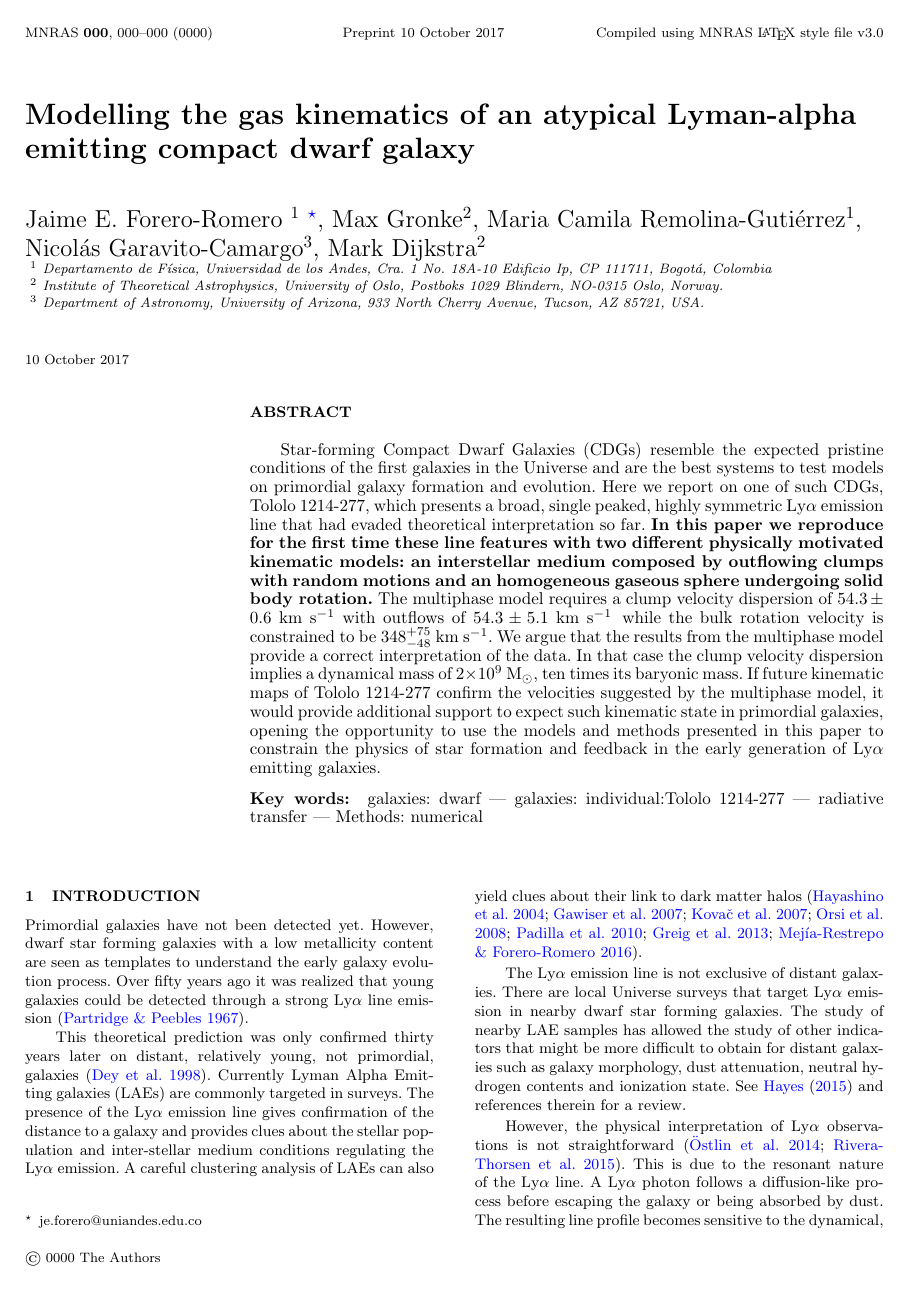
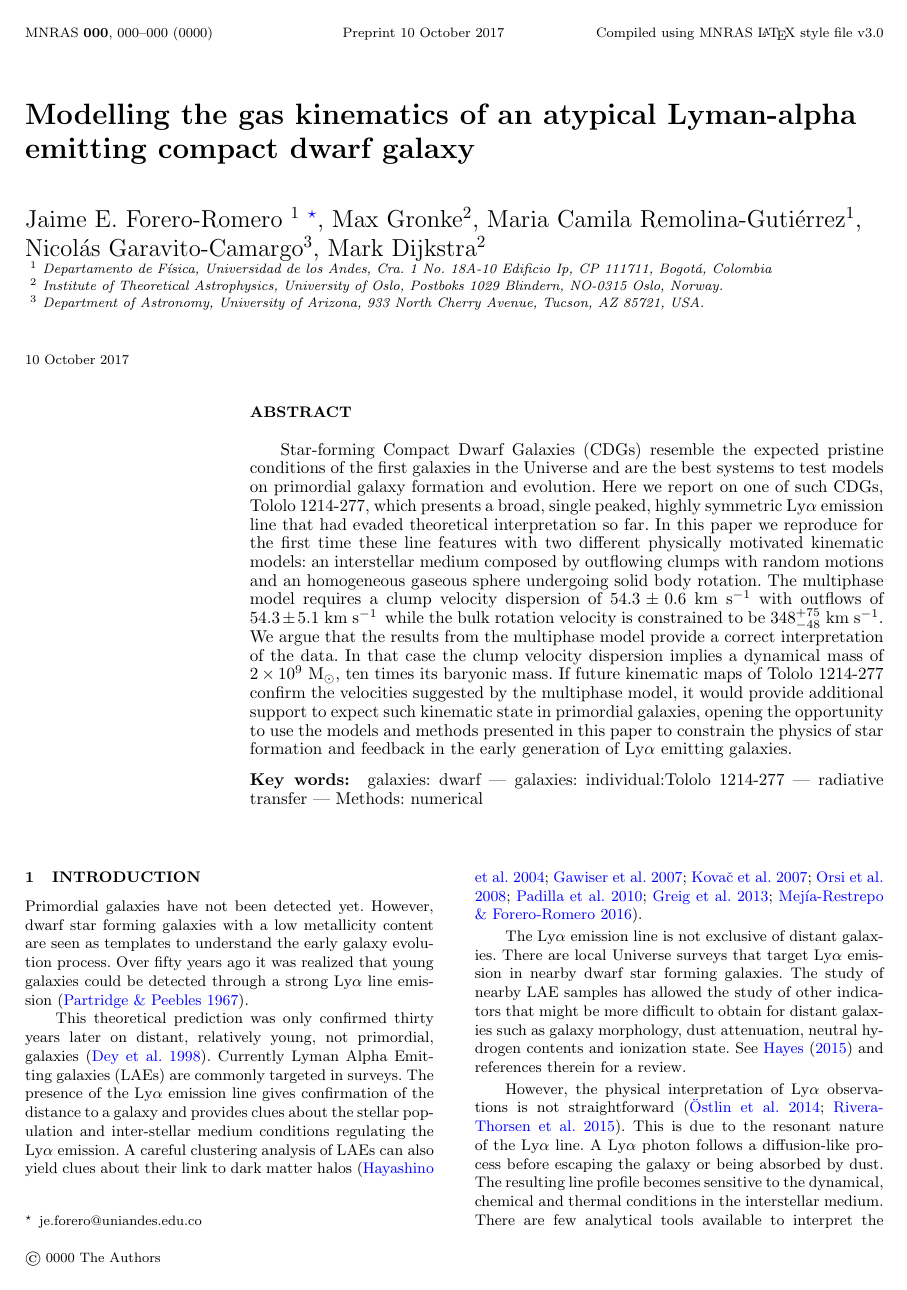
Before and after one commit to astroandes/tololo-lya-fit, a LaTeX paper (paper/paper.tex): page 1 of 10. Compiled offline with pdfLaTeX; a LaTeX package or settings file that is missing is left out.

Commit message:
remove boldface

```diff
--- a/paper/paper.tex
+++ b/paper/paper.tex
@@ -99,11 +99,11 @@ formation and evolution.
 Here we report on one of such CDGs, \tol, which presents
 a broad, single peaked, highly symmetric \lya emission line that had
 evaded theoretical interpretation so far.
-{\bf In this paper we reproduce for the first time these line features with two
+In this paper we reproduce for the first time these line features with two
 different physically motivated kinematic models:
 an interstellar medium composed by outflowing clumps with
 random motions and an homogeneous gaseous sphere undergoing solid body
-rotation.}
+rotation.
 The multiphase model requires a clump velocity dispersion of
 \sigmaclump\ with outflows of \inftyclump\, while the
 bulk rotation velocity is constrained to be $348^{+75}_{-48}$ \kms.
```
Also changed, not shown: paper/paper.pdf, paper/paper.tex (4 more changed lines).
